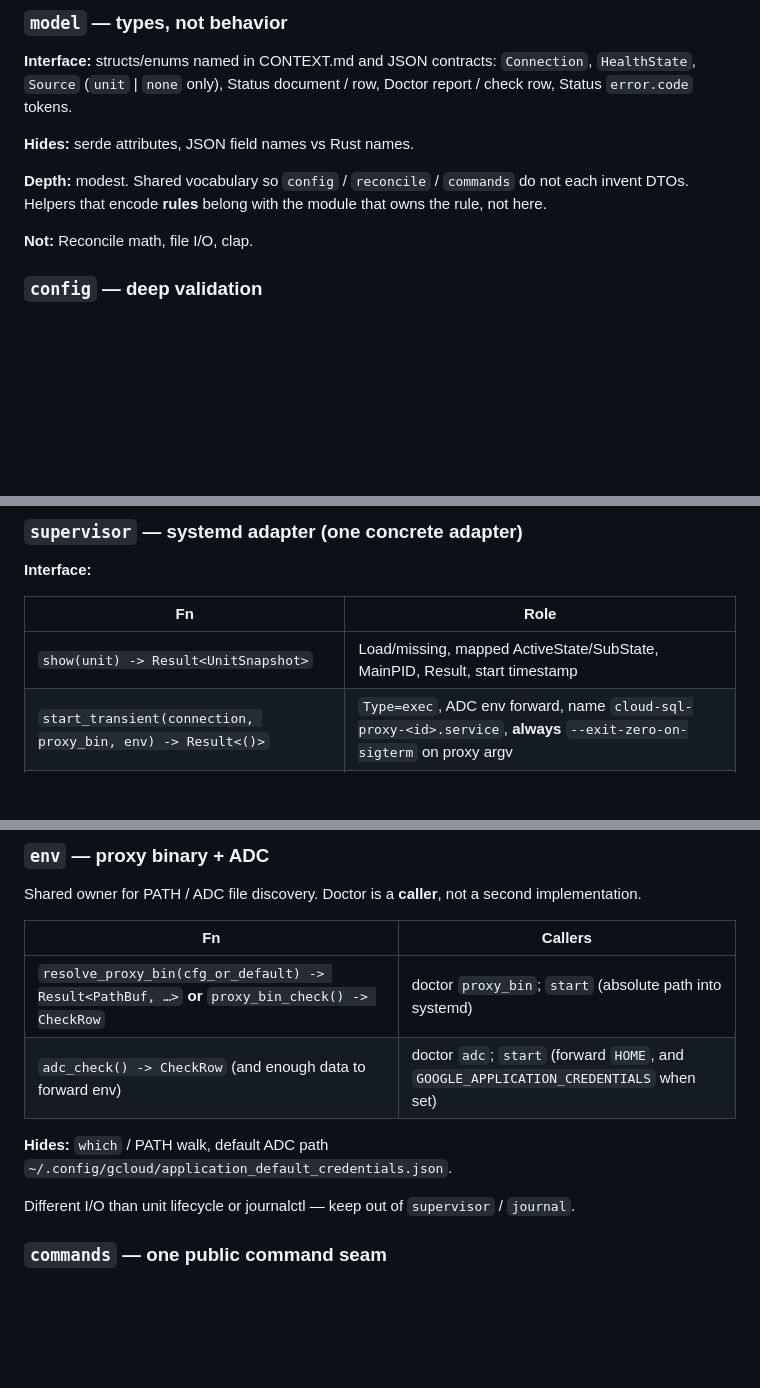
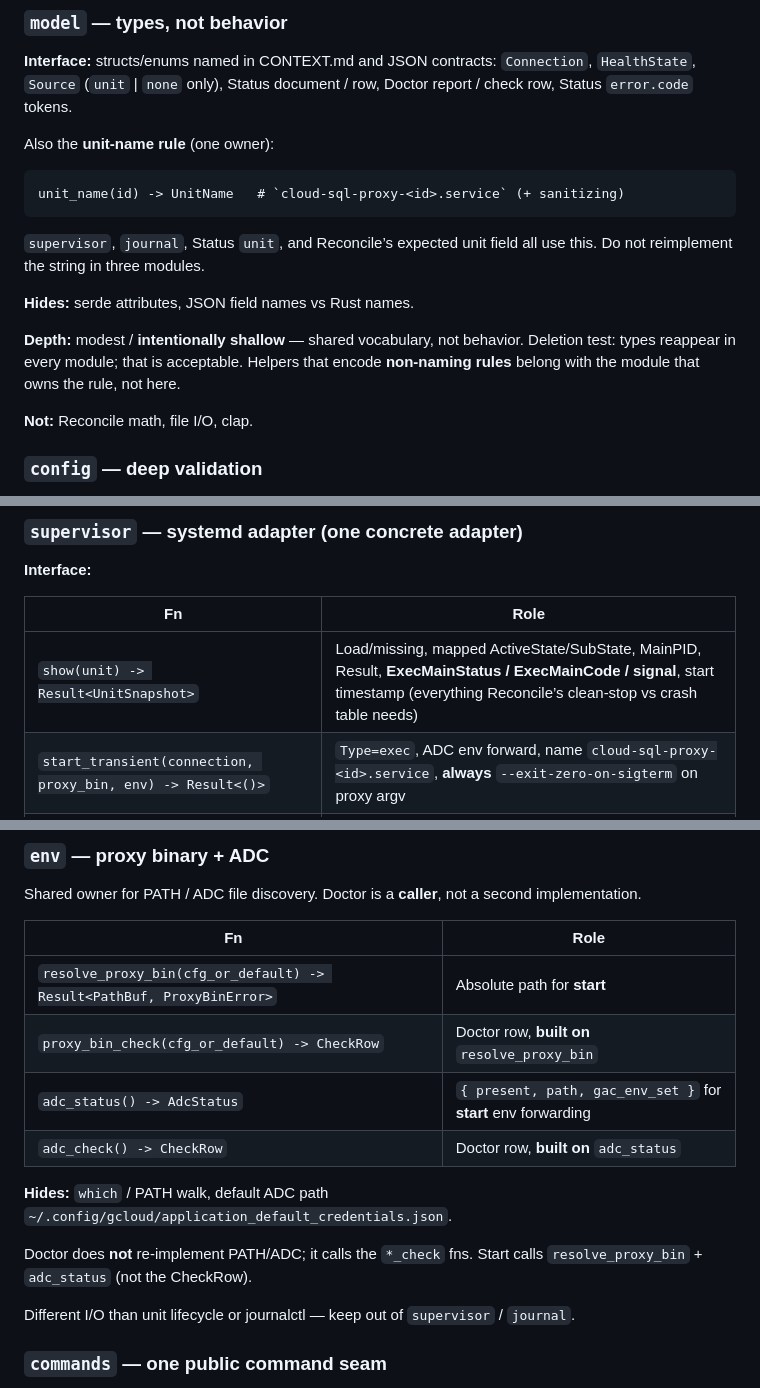
Before and after one commit to golgor/cloud-sql-tracker, a Markdown page: docs/modules.v1.md, 3 parts joined by grey strips. Rendered like a GitHub page; blank space fills up the shorter version.

````diff
--- a/docs/modules.v1.md
+++ b/docs/modules.v1.md
@@ -106,9 +108,17 @@ model      → (almost) nothing
 
 **Interface:** structs/enums named in CONTEXT.md and JSON contracts: `Connection`, `HealthState`, `Source` (`unit` | `none` only), Status document / row, Doctor report / check row, Status `error.code` tokens.
 
+Also the **unit-name rule** (one owner):
+
+```text
+unit_name(id) -> UnitName   # `cloud-sql-proxy-<id>.service` (+ sanitizing)
+```
+
+`supervisor`, `journal`, Status `unit`, and Reconcile’s expected unit field all use this. Do not reimplement the string in three modules.
+
 **Hides:** serde attributes, JSON field names vs Rust names.
 
-**Depth:** modest. Shared vocabulary so `config` / `reconcile` / `commands` do not each invent DTOs. Helpers that encode **rules** belong with the module that owns the rule, not here.
+**Depth:** modest / **intentionally shallow** — shared vocabulary, not behavior. Deletion test: types reappear in every module; that is acceptable. Helpers that encode **non-naming rules** belong with the module that owns the rule, not here.
 
 **Not:** Reconcile math, file I/O, clap.
 
@@ -155,7 +165,7 @@ Matches [`docs/reconcile.v1.md`](./reconcile.v1.md). Same inputs ⇒ same output
 
 | Fn | Role |
 |----|------|
-| `show(unit) -> Result<UnitSnapshot>` | Load/missing, mapped ActiveState/SubState, MainPID, Result, start timestamp |
+| `show(unit) -> Result<UnitSnapshot>` | Load/missing, mapped ActiveState/SubState, MainPID, Result, **ExecMainStatus / ExecMainCode / signal**, start timestamp (everything Reconcile’s clean-stop vs crash table needs) |
 | `start_transient(connection, proxy_bin, env) -> Result<()>` | `Type=exec`, ADC env forward, name `cloud-sql-proxy-<id>.service`, **always** `--exit-zero-on-sigterm` on proxy argv |
 | `stop(unit) -> Result<()>` | **Our Unit only** — never kill-by-PID. Best-effort **`reset-failed` after stop** (and on restart) |
 | `systemd_user_check() -> CheckRow` | Doctor `systemd_user` (`status` / `detail` / `hint`) |
@@ -203,12 +213,16 @@ Shell-out is the interface we want ([`docs/logs.v1.md`](./logs.v1.md)). No JSON
 
 Shared owner for PATH / ADC file discovery. Doctor is a **caller**, not a second implementation.
 
-| Fn | Callers |
-|----|---------|
-| `resolve_proxy_bin(cfg_or_default) -> Result<PathBuf, …>` **or** `proxy_bin_check() -> CheckRow` | doctor `proxy_bin`; `start` (absolute path into systemd) |
-| `adc_check() -> CheckRow` (and enough data to forward env) | doctor `adc`; `start` (forward `HOME`, and `GOOGLE_APPLICATION_CREDENTIALS` when set) |
+| Fn | Role |
+|----|------|
+| `resolve_proxy_bin(cfg_or_default) -> Result<PathBuf, ProxyBinError>` | Absolute path for **start** |
+| `proxy_bin_check(cfg_or_default) -> CheckRow` | Doctor row, **built on** `resolve_proxy_bin` |
+| `adc_status() -> AdcStatus` | `{ present, path, gac_env_set }` for **start** env forwarding |
+| `adc_check() -> CheckRow` | Doctor row, **built on** `adc_status` |
 
 **Hides:** `which` / PATH walk, default ADC path `~/.config/gcloud/application_default_credentials.json`.
+
+Doctor does **not** re-implement PATH/ADC; it calls the `*_check` fns. Start calls `resolve_proxy_bin` + `adc_status` (not the CheckRow).
 
 Different I/O than unit lifecycle or journalctl — keep out of `supervisor` / `journal`.
 
````
Also changed, not shown: other parts of docs/modules.v1.md (+19 -9 lines).
